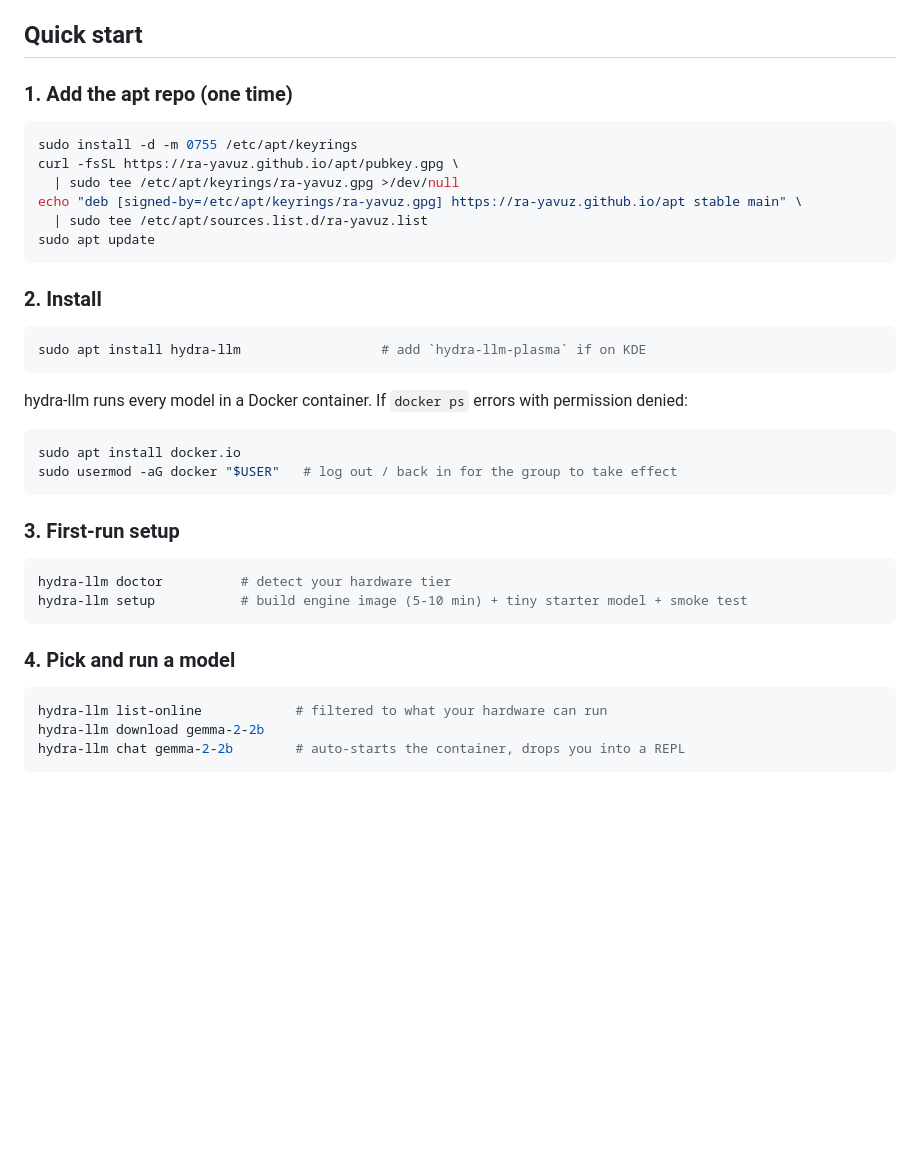
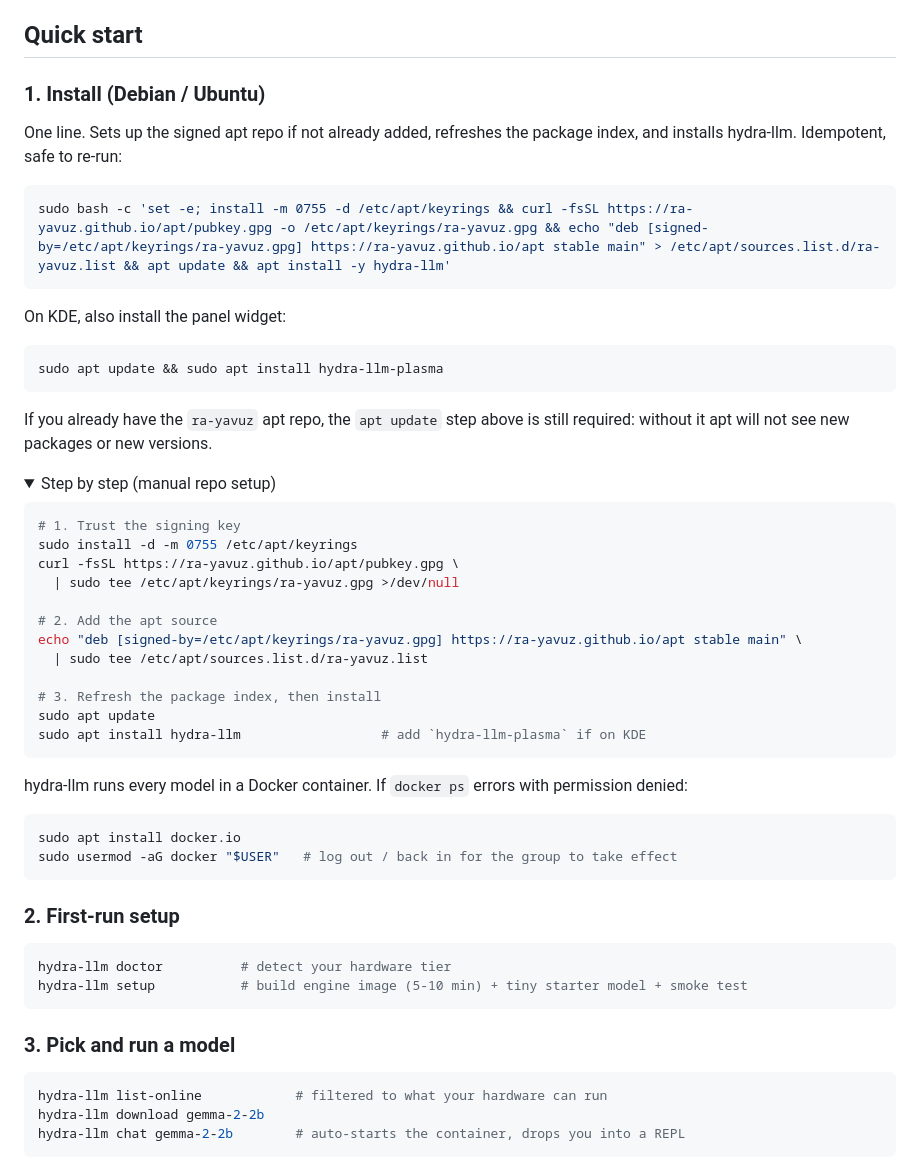
Before and after one commit to ra-yavuz/hydra-llm, a Markdown page: README.md, the part around one of its changes. Drawn GitHub-style; folded sections open; blank space fills up the shorter version.

````diff
--- a/README.md
+++ b/README.md
@@ -44,22 +63,40 @@ If you've used Ollama, this will feel familiar. The differences: no modelfiles t
 
 ## Quick start
 
-### 1. Add the apt repo (one time)
+### 1. Install (Debian / Ubuntu)
+
+One line. Sets up the signed apt repo if not already added, refreshes the package index, and installs hydra-llm. Idempotent, safe to re-run:
 
 ```sh
+sudo bash -c 'set -e; install -m 0755 -d /etc/apt/keyrings && curl -fsSL https://ra-yavuz.github.io/apt/pubkey.gpg -o /etc/apt/keyrings/ra-yavuz.gpg && echo "deb [signed-by=/etc/apt/keyrings/ra-yavuz.gpg] https://ra-yavuz.github.io/apt stable main" > /etc/apt/sources.list.d/ra-yavuz.list && apt update && apt install -y hydra-llm'
+```
+
+On KDE, also install the panel widget:
+
+```sh
+sudo apt update && sudo apt install hydra-llm-plasma
+```
+
+If you already have the `ra-yavuz` apt repo, the `apt update` step above is still required: without it apt will not see new packages or new versions.
+
+<details><summary>Step by step (manual repo setup)</summary>
+
+```sh
+# 1. Trust the signing key
 sudo install -d -m 0755 /etc/apt/keyrings
 curl -fsSL https://ra-yavuz.github.io/apt/pubkey.gpg \
   | sudo tee /etc/apt/keyrings/ra-yavuz.gpg >/dev/null
+
+# 2. Add the apt source
 echo "deb [signed-by=/etc/apt/keyrings/ra-yavuz.gpg] https://ra-yavuz.github.io/apt stable main" \
   | sudo tee /etc/apt/sources.list.d/ra-yavuz.list
+
+# 3. Refresh the package index, then install
 sudo apt update
+sudo apt install hydra-llm                  # add `hydra-llm-plasma` if on KDE
 ```
 
-### 2. Install
-
-```sh
-sudo apt install hydra-llm                  # add `hydra-llm-plasma` if on KDE
-```
+</details>
 
 hydra-llm runs every model in a Docker container. If `docker ps` errors with permission denied:
 
@@ -68,14 +105,14 @@ sudo apt install docker.io
 sudo usermod -aG docker "$USER"   # log out / back in for the group to take effect
 ```
 
-### 3. First-run setup
+### 2. First-run setup
 
 ```sh
 hydra-llm doctor          # detect your hardware tier
 hydra-llm setup           # build engine image (5-10 min) + tiny starter model + smoke test
 ```
 
-### 4. Pick and run a model
+### 3. Pick and run a model
 
 ```sh
 hydra-llm list-online            # filtered to what your hardware can run
````
Also changed, not shown: other parts of README.md (+19 -0 lines).
